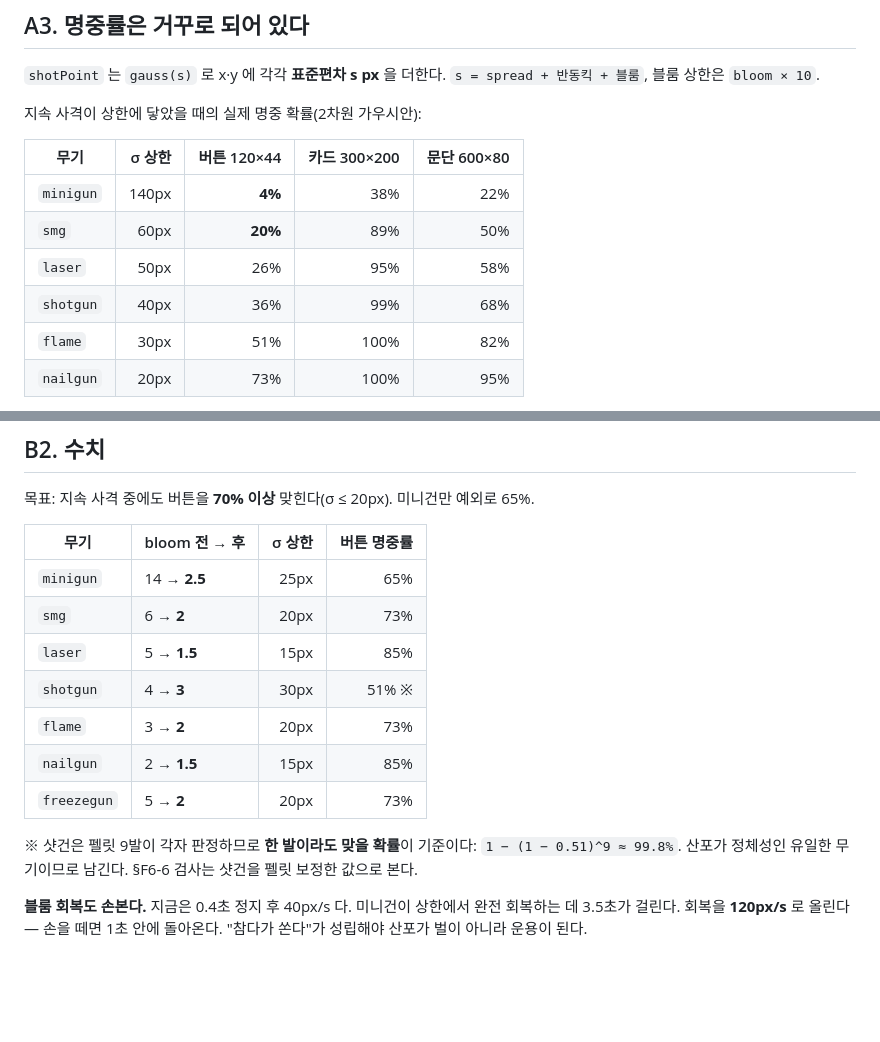
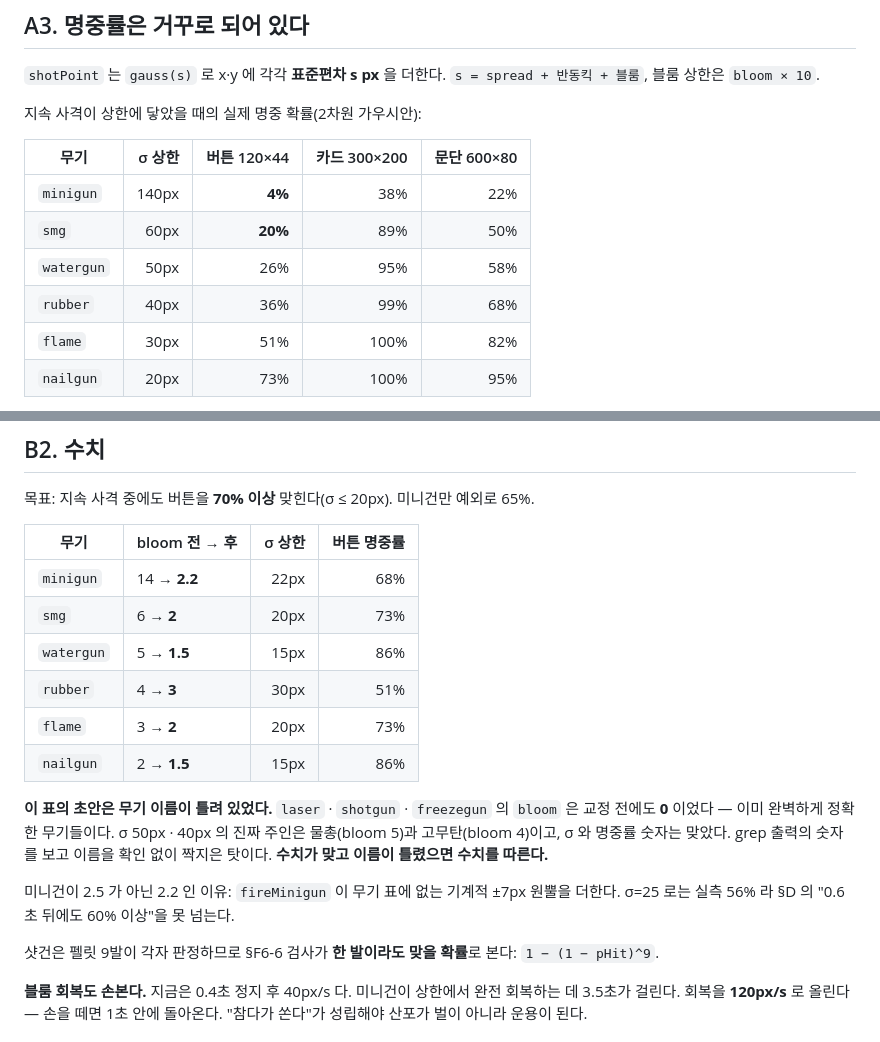
Before and after one commit to chungchung234/crash-tab, a Markdown page: docs/specs/weapon-identity.md, 2 parts joined by grey strips. Rendered like a GitHub page; blank space fills up the shorter version.

Commit message:
docs: 명세의 무기 이름 오류를 바로잡는다
§A3·§B2 표에서 laser·shotgun·freezegun 의 bloom 을 5·4·5 로 적었는데 전부 0 이었다.
σ 50px·40px 의 진짜 주인은 물총(5)과 고무탄(4)이다. grep 출력의 숫자를 보고 이름을
확인 없이 짝지었다. σ 와 명중률 숫자는 맞았으므로 구현은 수치를 따랐다.

미니건이 2.5 가 아니라 2.2 인 이유도 적었다 — fireMinigun 이 무기 표에 없는 ±7px
원뿔을 더해서 σ=25 로는 실측 56% 다.

Co-Authored-By: Claude Fable 5.1 <noreply@anthropic.com>

```diff
--- a/docs/specs/weapon-identity.md
+++ b/docs/specs/weapon-identity.md
@@ -39,8 +39,8 @@
 |---|---:|---:|---:|---:|
 | `minigun` | 140px | **4%** | 38% | 22% |
 | `smg` | 60px | **20%** | 89% | 50% |
-| `laser` | 50px | 26% | 95% | 58% |
-| `shotgun` | 40px | 36% | 99% | 68% |
+| `watergun` | 50px | 26% | 95% | 58% |
+| `rubber` | 40px | 36% | 99% | 68% |
 | `flame` | 30px | 51% | 100% | 82% |
 | `nailgun` | 20px | 73% | 100% | 95% |
 
@@ -88,17 +88,23 @@ handling      = moveSpeed × (1 − swapMs/2000)             // 산포 항은
 
 | 무기 | bloom 전 → 후 | σ 상한 | 버튼 명중률 |
 |---|---|---:|---:|
-| `minigun` | 14 → **2.5** | 25px | 65% |
+| `minigun` | 14 → **2.2** | 22px | 68% |
 | `smg` | 6 → **2** | 20px | 73% |
-| `laser` | 5 → **1.5** | 15px | 85% |
-| `shotgun` | 4 → **3** | 30px | 51% ※ |
+| `watergun` | 5 → **1.5** | 15px | 86% |
+| `rubber` | 4 → **3** | 30px | 51% |
 | `flame` | 3 → **2** | 20px | 73% |
-| `nailgun` | 2 → **1.5** | 15px | 85% |
-| `freezegun` | 5 → **2** | 20px | 73% |
+| `nailgun` | 2 → **1.5** | 15px | 86% |
 
-※ 샷건은 펠릿 9발이 각자 판정하므로 **한 발이라도 맞을 확률**이 기준이다:
-`1 − (1 − 0.51)^9 ≈ 99.8%`. 산포가 정체성인 유일한 무기이므로 남긴다.
-§F6-6 검사는 샷건을 펠릿 보정한 값으로 본다.
+**이 표의 초안은 무기 이름이 틀려 있었다.** `laser` · `shotgun` · `freezegun` 의 `bloom` 은
+교정 전에도 **0** 이었다 — 이미 완벽하게 정확한 무기들이다. σ 50px · 40px 의 진짜 주인은
+물총(bloom 5)과 고무탄(bloom 4)이고, σ 와 명중률 숫자는 맞았다. grep 출력의 숫자를 보고
+이름을 확인 없이 짝지은 탓이다. **수치가 맞고 이름이 틀렸으면 수치를 따른다.**
+
+미니건이 2.5 가 아닌 2.2 인 이유: `fireMinigun` 이 무기 표에 없는 기계적 ±7px 원뿔을
+더한다. σ=25 로는 실측 56% 라 §D 의 "0.6초 뒤에도 60% 이상"을 못 넘는다.
+
+샷건은 펠릿 9발이 각자 판정하므로 §F6-6 검사가 **한 발이라도 맞을 확률**로 본다:
+`1 − (1 − pHit)^9`.
 
 **블룸 회복도 손본다.** 지금은 0.4초 정지 후 40px/s 다. 미니건이 상한에서 완전 회복하는 데
 3.5초가 걸린다. 회복을 **120px/s** 로 올린다 — 손을 떼면 1초 안에 돌아온다.
```
